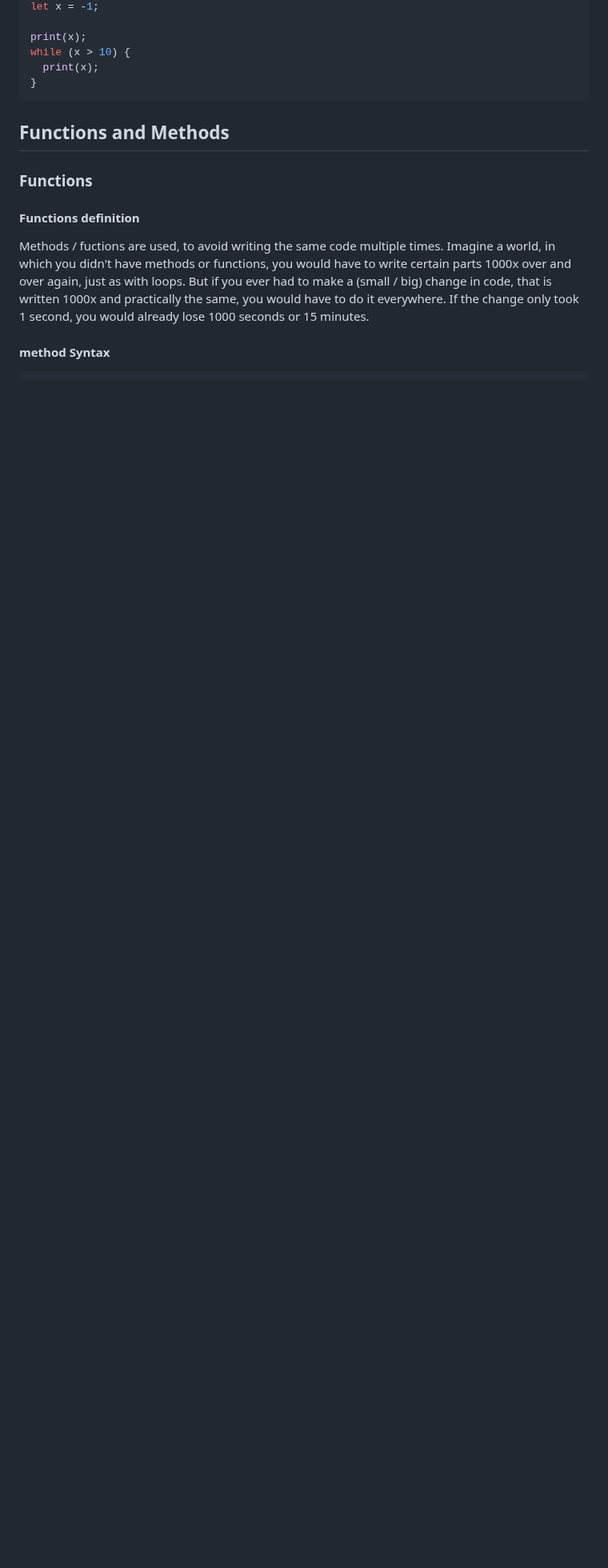
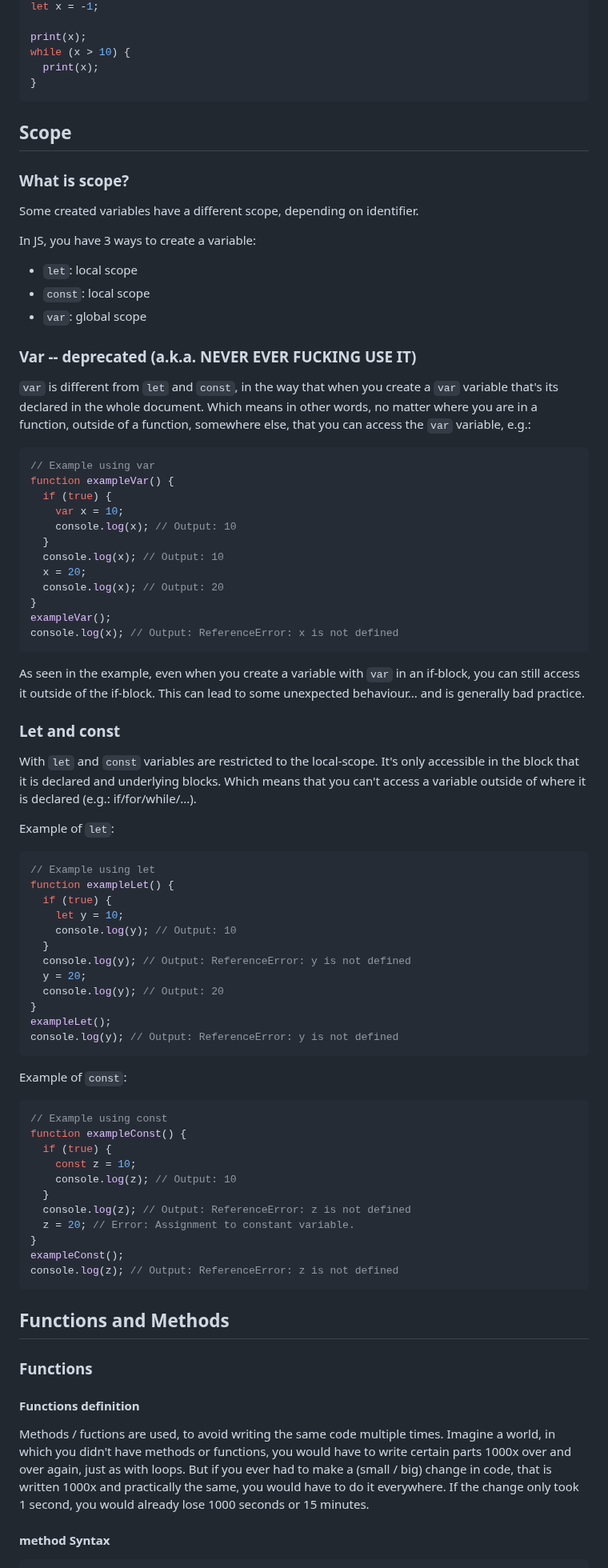
Before and after one commit to BeginnerK/Learning-How-To-Program, a Markdown page: BasicConcepts.md, the part around one of its changes. Shown at 80% size. Drawn GitHub-style; blank space fills up the shorter version.

Commit message:
Scope and the second exercise about the power of 2

````diff
--- a/BasicConcepts.md
+++ b/BasicConcepts.md
@@ -396,6 +397,79 @@ print(x);
 while (x > 10) {
   print(x);
 }
+```
+
+## Scope
+
+### What is scope?
+
+Some created variables have a different scope, depending on identifier.
+
+In JS, you have 3 ways to create a variable:
+
+- `let`: local scope
+- `const`: local scope
+- `var`: global scope
+
+### Var -- deprecated (a.k.a. NEVER EVER FUCKING USE IT)
+
+`var` is different from `let` and `const`, in the way that when you create a `var` variable that's its declared in the whole document.
+Which means in other words, no matter where you are in a function, outside of a function, somewhere else, that you can access the `var` variable, e.g.:
+
+```javascript
+// Example using var
+function exampleVar() {
+  if (true) {
+    var x = 10;
+    console.log(x); // Output: 10
+  }
+  console.log(x); // Output: 10
+  x = 20;
+  console.log(x); // Output: 20
+}
+exampleVar();
+console.log(x); // Output: ReferenceError: x is not defined
+```
+
+As seen in the example, even when you create a variable with `var` in an if-block, you can still access it outside of the if-block.
+This can lead to some unexpected behaviour... and is generally bad practice.
+
+### Let and const
+
+With `let` and `const` variables are restricted to the local-scope. It's only accessible in the block that it is declared and underlying blocks.
+Which means that you can't access a variable outside of where it is declared (e.g.: if/for/while/...).
+
+Example of `let`:
+
+```javascript
+// Example using let
+function exampleLet() {
+  if (true) {
+    let y = 10;
+    console.log(y); // Output: 10
+  }
+  console.log(y); // Output: ReferenceError: y is not defined
+  y = 20;
+  console.log(y); // Output: 20
+}
+exampleLet();
+console.log(y); // Output: ReferenceError: y is not defined
+```
+
+Example of `const`:
+
+```javascript
+// Example using const
+function exampleConst() {
+  if (true) {
+    const z = 10;
+    console.log(z); // Output: 10
+  }
+  console.log(z); // Output: ReferenceError: z is not defined
+  z = 20; // Error: Assignment to constant variable.
+}
+exampleConst();
+console.log(z); // Output: ReferenceError: z is not defined
 ```
 
 ## Functions and Methods
````
Also changed, not shown: other parts of BasicConcepts.md (+19 -0 lines).
